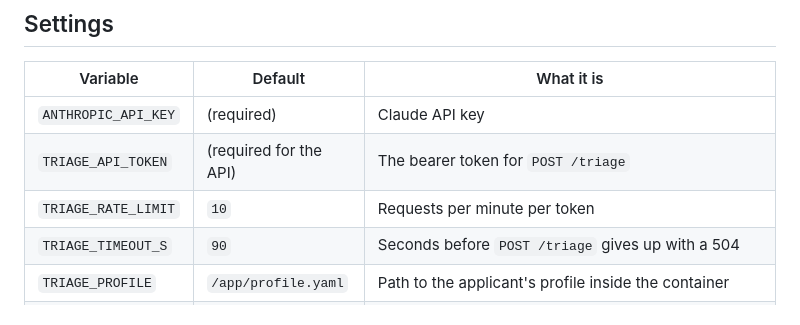
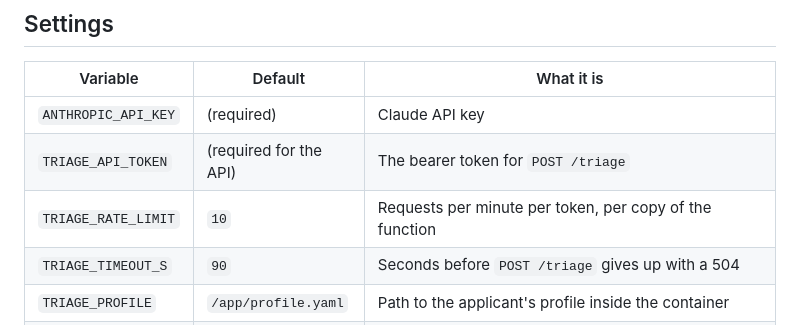
Before and after one commit to jar-narvz/posting-triage, a Markdown page: docs/deploy.md, the part around the change. GitHub-like rendering.

```diff
--- a/docs/deploy.md
+++ b/docs/deploy.md
@@ -33,7 +33,7 @@ Any command given to `docker run` replaces the default one, and still runs under
 |---|---|---|
 | `ANTHROPIC_API_KEY` | (required) | Claude API key |
 | `TRIAGE_API_TOKEN` | (required for the API) | The bearer token for `POST /triage` |
-| `TRIAGE_RATE_LIMIT` | `10` | Requests per minute per token |
+| `TRIAGE_RATE_LIMIT` | `10` | Requests per minute per token, per copy of the function |
 | `TRIAGE_TIMEOUT_S` | `90` | Seconds before `POST /triage` gives up with a 504 |
 | `TRIAGE_PROFILE` | `/app/profile.yaml` | Path to the applicant's profile inside the container |
 | `PORT` | `8080` | Port the API listens on inside the container |
```
Also changed, not shown: README.md (+1 -1 lines), docs/design.md (+1 -1 lines).
